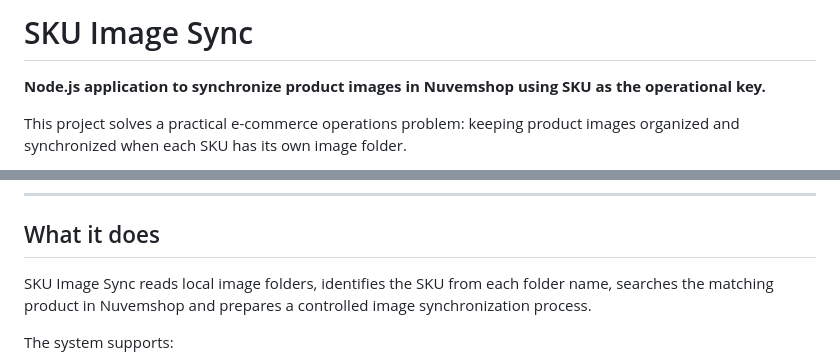
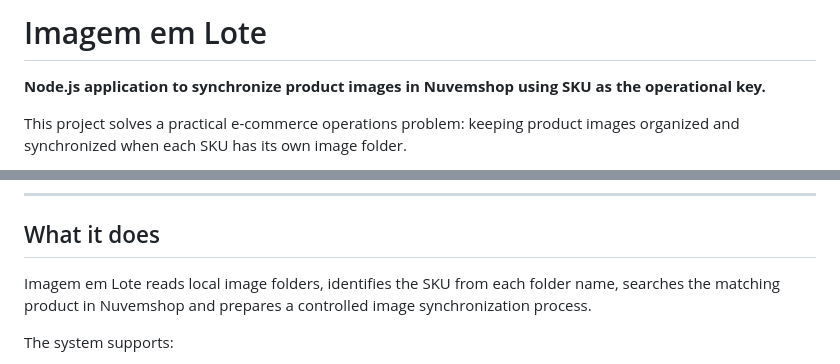
Before and after one commit to elidadutra187/SKU-Image-Sync, a Markdown page: README.md, 2 parts joined by grey strips. Rendered like a GitHub page.

Commit message:
Renomeia para Imagem em Lote e prepara novo endereço

```diff
--- a/README.md
+++ b/README.md
@@ -1,4 +1,4 @@
-# SKU Image Sync
+# Imagem em Lote
 
 **Node.js application to synchronize product images in Nuvemshop using SKU as the operational key.**
 
@@ -18,7 +18,7 @@ The goal of this project is to reduce manual upload work and create a safer work
 
 ## What it does
 
-SKU Image Sync reads local image folders, identifies the SKU from each folder name, searches the matching product in Nuvemshop and prepares a controlled image synchronization process.
+Imagem em Lote reads local image folders, identifies the SKU from each folder name, searches the matching product in Nuvemshop and prepares a controlled image synchronization process.
 
 The system supports:
 
```
